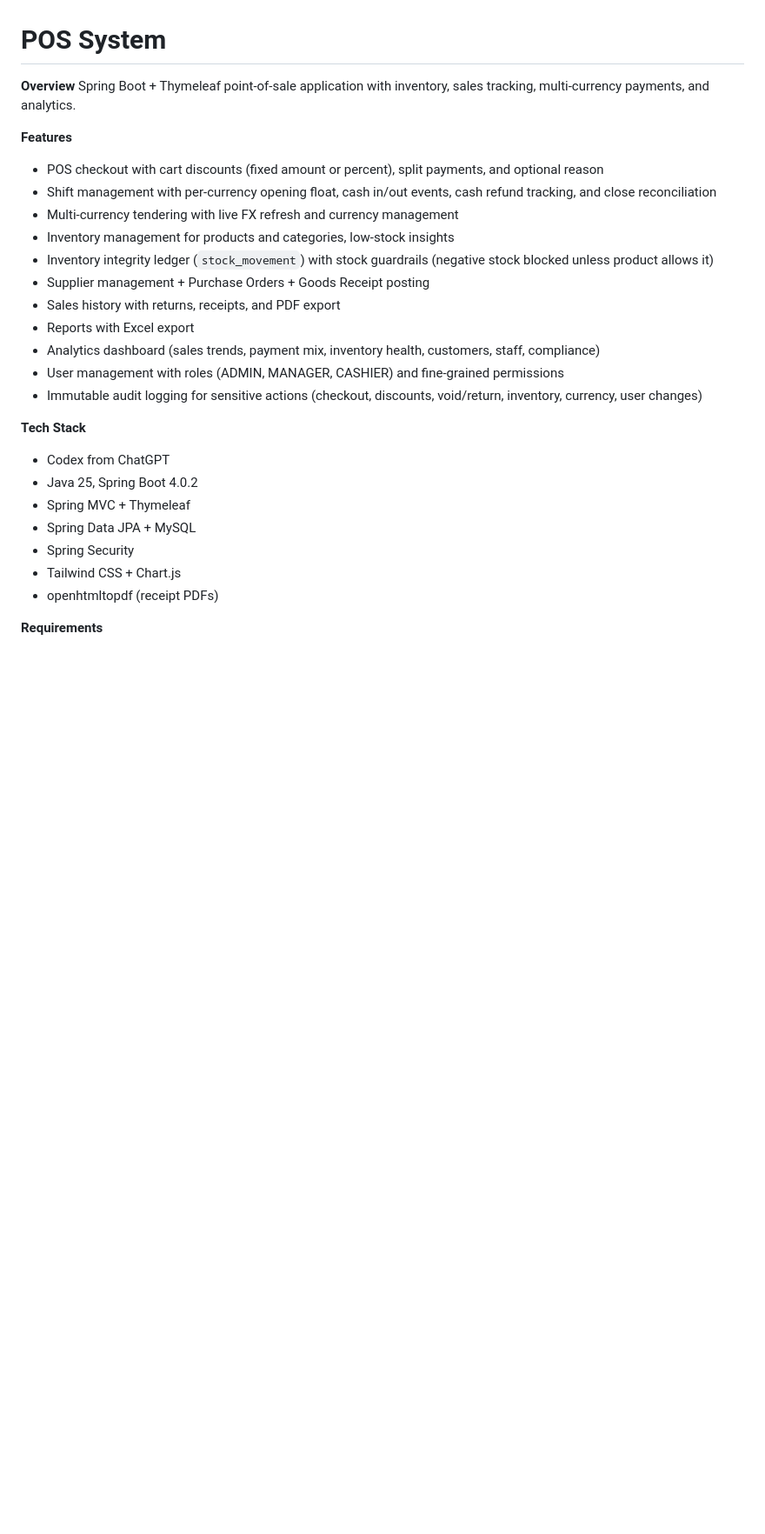
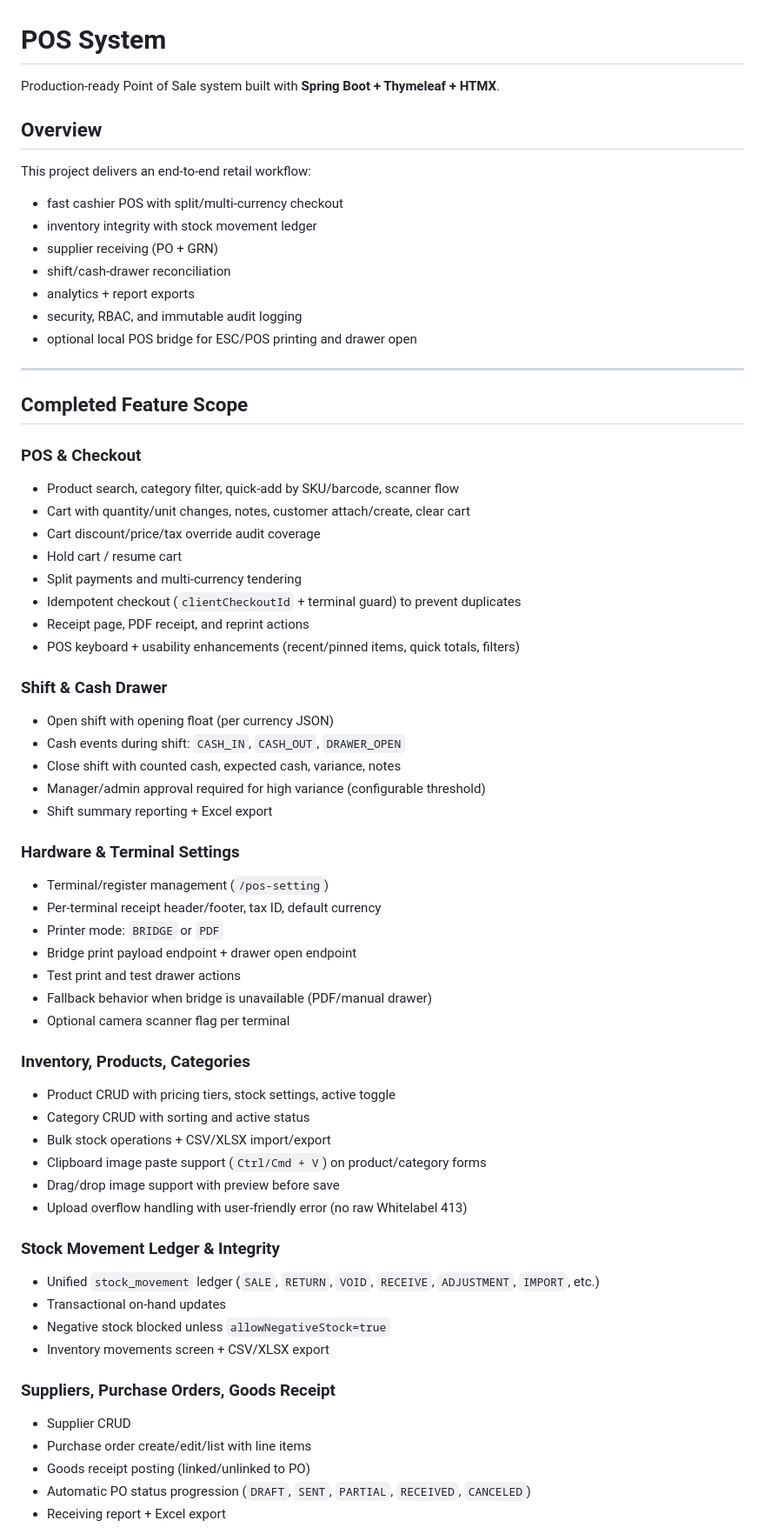
Before and after one commit to jJonhny/pos_system, a Markdown page: README.md, the part around one of its changes. Shown at 87% size. Drawn GitHub-style; blank space fills up the shorter version.

Commit message:
Refresh README with completed project feature set

```diff
--- a/README.md
+++ b/README.md
@@ -1,28 +1,73 @@
 # POS System
 
-**Overview**
-Spring Boot + Thymeleaf point‑of‑sale application with inventory, sales tracking, multi‑currency payments, and analytics.
+Production-ready Point of Sale system built with **Spring Boot + Thymeleaf + HTMX**.
 
-**Features**
-- POS checkout with cart discounts (fixed amount or percent), split payments, and optional reason
-- Shift management with per-currency opening float, cash in/out events, cash refund tracking, and close reconciliation
-- Multi‑currency tendering with live FX refresh and currency management
-- Inventory management for products and categories, low‑stock insights
-- Inventory integrity ledger (`stock_movement`) with stock guardrails (negative stock blocked unless product allows it)
-- Supplier management + Purchase Orders + Goods Receipt posting
-- Sales history with returns, receipts, and PDF export
-- Reports with Excel export
-- Analytics dashboard (sales trends, payment mix, inventory health, customers, staff, compliance)
-- User management with roles (ADMIN, MANAGER, CASHIER) and fine‑grained permissions
-- Immutable audit logging for sensitive actions (checkout, discounts, void/return, inventory, currency, user changes)
+## Overview
 
-**Tech Stack**
-- Codex from ChatGPT
-- Java 25, Spring Boot 4.0.2
-- Spring MVC + Thymeleaf
-- Spring Data JPA + MySQL
-- Spring Security
-- Tailwind CSS + Chart.js
-- openhtmltopdf (receipt PDFs)
+This project delivers an end-to-end retail workflow:
 
-**Requirements**
+- fast cashier POS with split/multi-currency checkout
+- inventory integrity with stock movement ledger
+- supplier receiving (PO + GRN)
+- shift/cash-drawer reconciliation
+- analytics + report exports
+- security, RBAC, and immutable audit logging
+- optional local POS bridge for ESC/POS printing and drawer open
+
+---
+
+## Completed Feature Scope
+
+### POS & Checkout
+
+- Product search, category filter, quick-add by SKU/barcode, scanner flow
+- Cart with quantity/unit changes, notes, customer attach/create, clear cart
+- Cart discount/price/tax override audit coverage
+- Hold cart / resume cart
+- Split payments and multi-currency tendering
+- Idempotent checkout (`clientCheckoutId` + terminal guard) to prevent duplicates
+- Receipt page, PDF receipt, and reprint actions
+- POS keyboard + usability enhancements (recent/pinned items, quick totals, filters)
+
+### Shift & Cash Drawer
+
+- Open shift with opening float (per currency JSON)
+- Cash events during shift: `CASH_IN`, `CASH_OUT`, `DRAWER_OPEN`
+- Close shift with counted cash, expected cash, variance, notes
+- Manager/admin approval required for high variance (configurable threshold)
+- Shift summary reporting + Excel export
+
+### Hardware & Terminal Settings
+
+- Terminal/register management (`/pos-setting`)
+- Per-terminal receipt header/footer, tax ID, default currency
+- Printer mode: `BRIDGE` or `PDF`
+- Bridge print payload endpoint + drawer open endpoint
+- Test print and test drawer actions
+- Fallback behavior when bridge is unavailable (PDF/manual drawer)
+- Optional camera scanner flag per terminal
+
+### Inventory, Products, Categories
+
+- Product CRUD with pricing tiers, stock settings, active toggle
+- Category CRUD with sorting and active status
+- Bulk stock operations + CSV/XLSX import/export
+- Clipboard image paste support (`Ctrl/Cmd + V`) on product/category forms
+- Drag/drop image support with preview before save
+- Upload overflow handling with user-friendly error (no raw Whitelabel 413)
+
+### Stock Movement Ledger & Integrity
+
+- Unified `stock_movement` ledger (`SALE`, `RETURN`, `VOID`, `RECEIVE`, `ADJUSTMENT`, `IMPORT`, etc.)
+- Transactional on-hand updates
+- Negative stock blocked unless `allowNegativeStock=true`
+- Inventory movements screen + CSV/XLSX export
+
+### Suppliers, Purchase Orders, Goods Receipt
+
+- Supplier CRUD
+- Purchase order create/edit/list with line items
+- Goods receipt posting (linked/unlinked to PO)
+- Automatic PO status progression (`DRAFT`, `SENT`, `PARTIAL`, `RECEIVED`, `CANCELED`)
+- Receiving report + Excel export
+
```
Also changed, not shown: other parts of README.md (+161 -69 lines).
